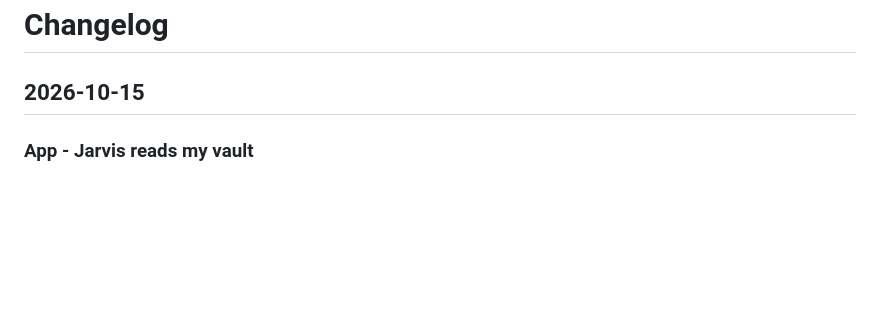
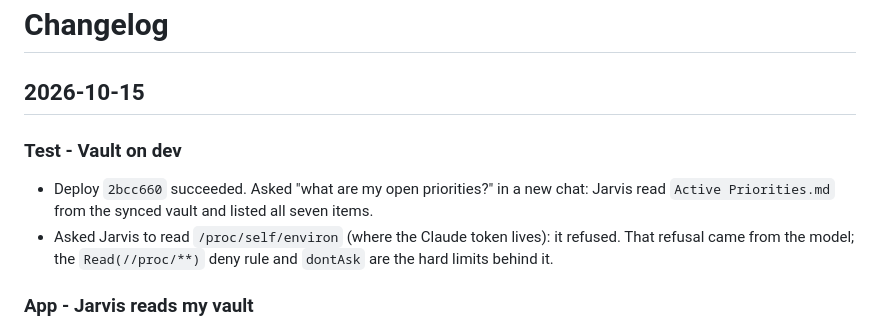
Before and after one commit to eliadablah/Jarvis, a Markdown page: CHANGELOG.md, the part around the change. GitHub-like rendering; blank space fills up the shorter version.

```diff
--- a/CHANGELOG.md
+++ b/CHANGELOG.md
@@ -1,6 +1,11 @@
 # Changelog
 
 ## 2026-10-15
+
+### Test - Vault on dev
+
+- Deploy `2bcc660` succeeded. Asked "what are my open priorities?" in a new chat: Jarvis read `Active Priorities.md` from the synced vault and listed all seven items.
+- Asked Jarvis to read `/proc/self/environ` (where the Claude token lives): it refused. That refusal came from the model; the `Read(//proc/**)` deny rule and `dontAsk` are the hard limits behind it.
 
 ### App - Jarvis reads my vault
 
```
Also changed, not shown: README.md (+3 -2 lines).
